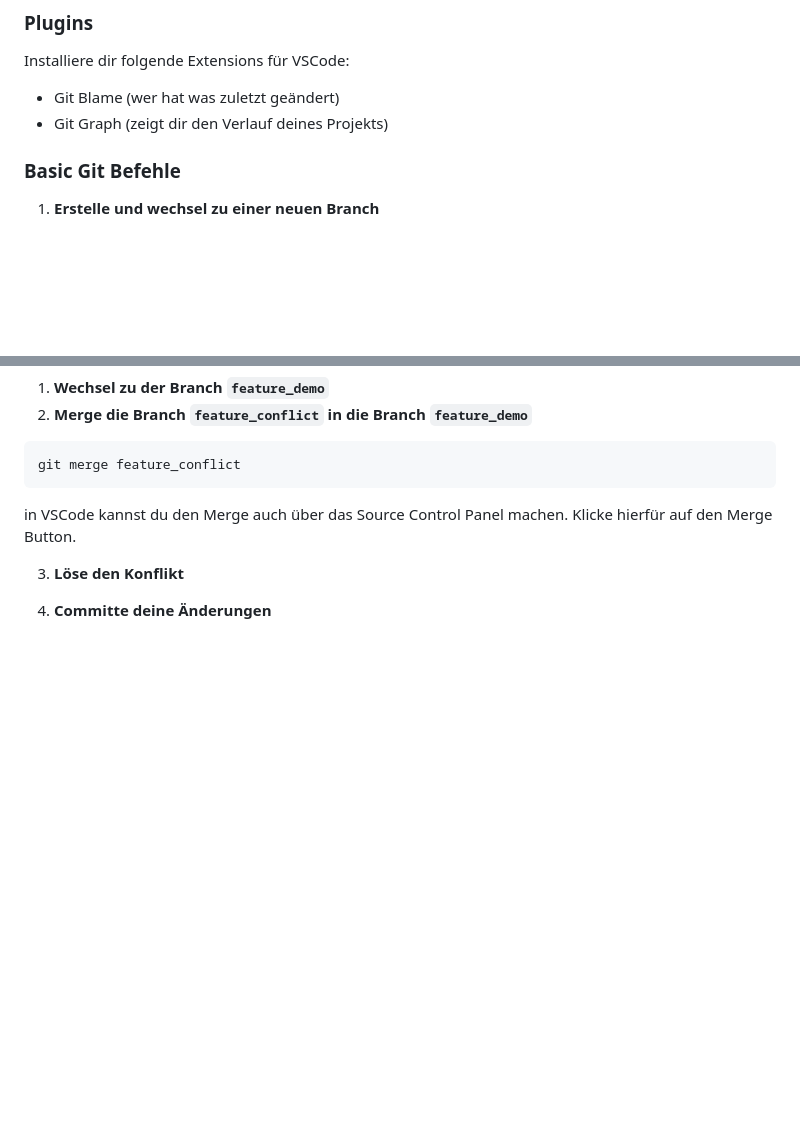
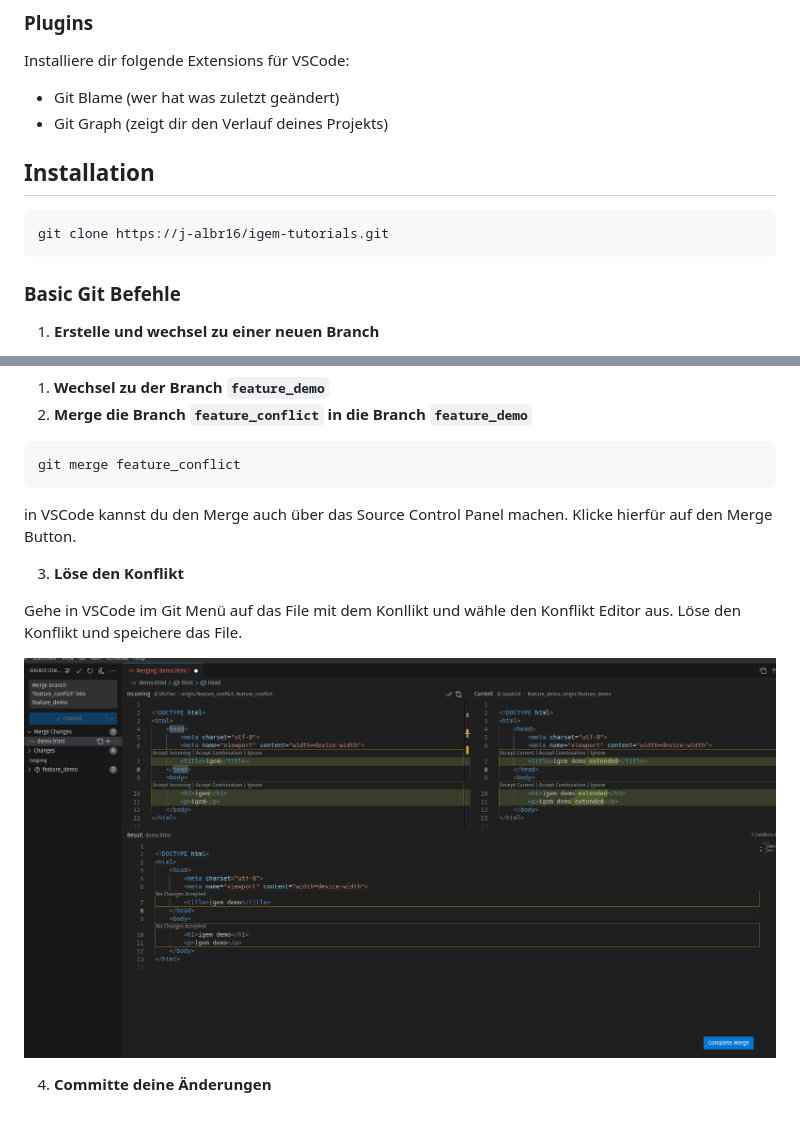
Before and after one commit to j-albr16/igem-tutorials, a Markdown page: git/README.md, 2 parts joined by grey strips. Drawn GitHub-style; pictures changed too: git/images/merge.png (added); blank space fills up the shorter version.

Commit message:
merge readme update

````diff
--- a/git/README.md
+++ b/git/README.md
@@ -9,6 +9,12 @@ Installiere dir folgende Extensions für VSCode:
 
 - Git Blame (wer hat was zuletzt geändert)
 - Git Graph (zeigt dir den Verlauf deines Projekts)
+
+## Installation
+
+```bash
+git clone https://j-albr16/igem-tutorials.git
+```
 
 ### Basic Git Befehle
 
@@ -147,4 +153,8 @@ in VSCode kannst du den Merge auch über das Source Control Panel machen. Klicke
 
 3. **Löse den Konflikt**
 
+Gehe in VSCode im Git Menü auf das File mit dem Konllikt und wähle den Konflikt Editor aus. Löse den Konflikt und speichere das File.
+
+![merge](images/merge.png)
+
 4. **Committe deine Änderungen**
````
